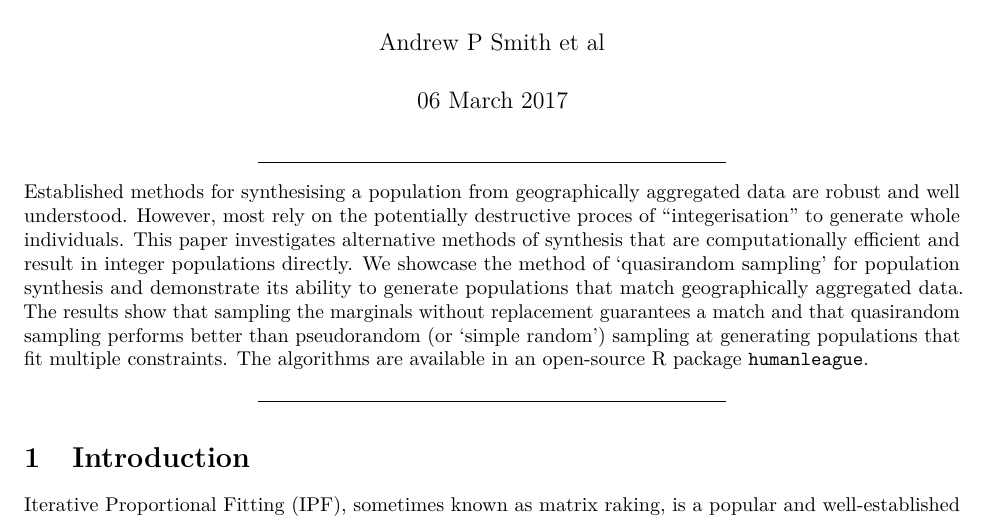
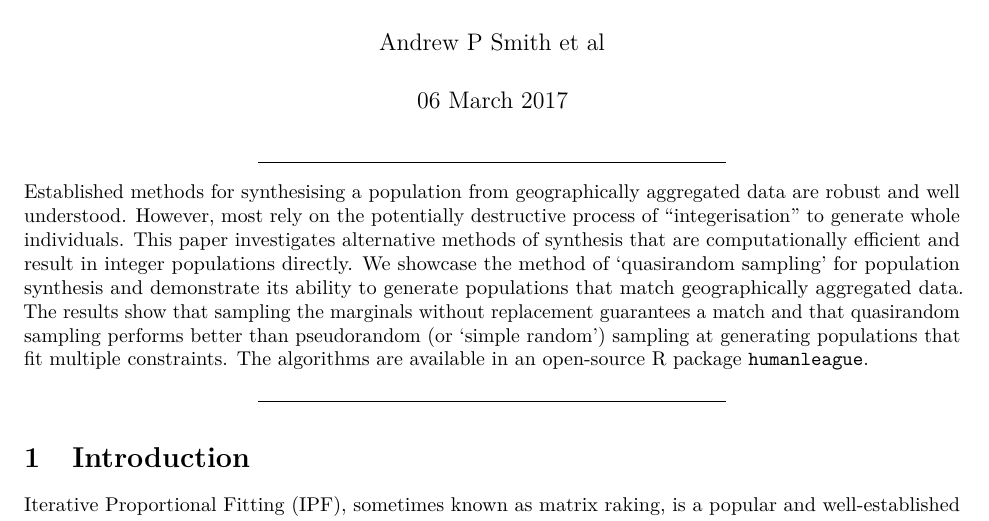
Before and after one commit to CatchDat/Writeups, an R Markdown document (Sampling.Rmd): part of page 1 of 8, cut so that both start at the same text. Rendered offline with R 4.5, knitr and Pandoc, then LaTeX, with nearby package versions.

Commit message:
Update Sampling.Rmd

```diff
--- a/Sampling.Rmd
+++ b/Sampling.Rmd
@@ -14,7 +14,7 @@ vignette: >
 ---
 
 ***
-Established methods for synthesising a population from geographically aggregated data are robust and well understood. However, most rely on the potentially destructive proces of "integerisation" to generate whole individuals. This paper investigates alternative methods of synthesis that are computationally efficient and result in integer populations directly. We showcase the method of 'quasirandom sampling' for population synthesis and demonstrate its ability to generate populations that match geographically aggregated data. The results show that sampling the marginals without replacement guarantees a match and that quasirandom sampling performs better than pseudorandom (or 'simple random') sampling at generating populations that fit multiple constraints. The algorithms are available in an open-source R package `humanleague`.
+Established methods for synthesising a population from geographically aggregated data are robust and well understood. However, most rely on the potentially destructive process of "integerisation" to generate whole individuals. This paper investigates alternative methods of synthesis that are computationally efficient and result in integer populations directly. We showcase the method of 'quasirandom sampling' for population synthesis and demonstrate its ability to generate populations that match geographically aggregated data. The results show that sampling the marginals without replacement guarantees a match and that quasirandom sampling performs better than pseudorandom (or 'simple random') sampling at generating populations that fit multiple constraints. The algorithms are available in an open-source R package `humanleague`.
 
 ***
 
```
